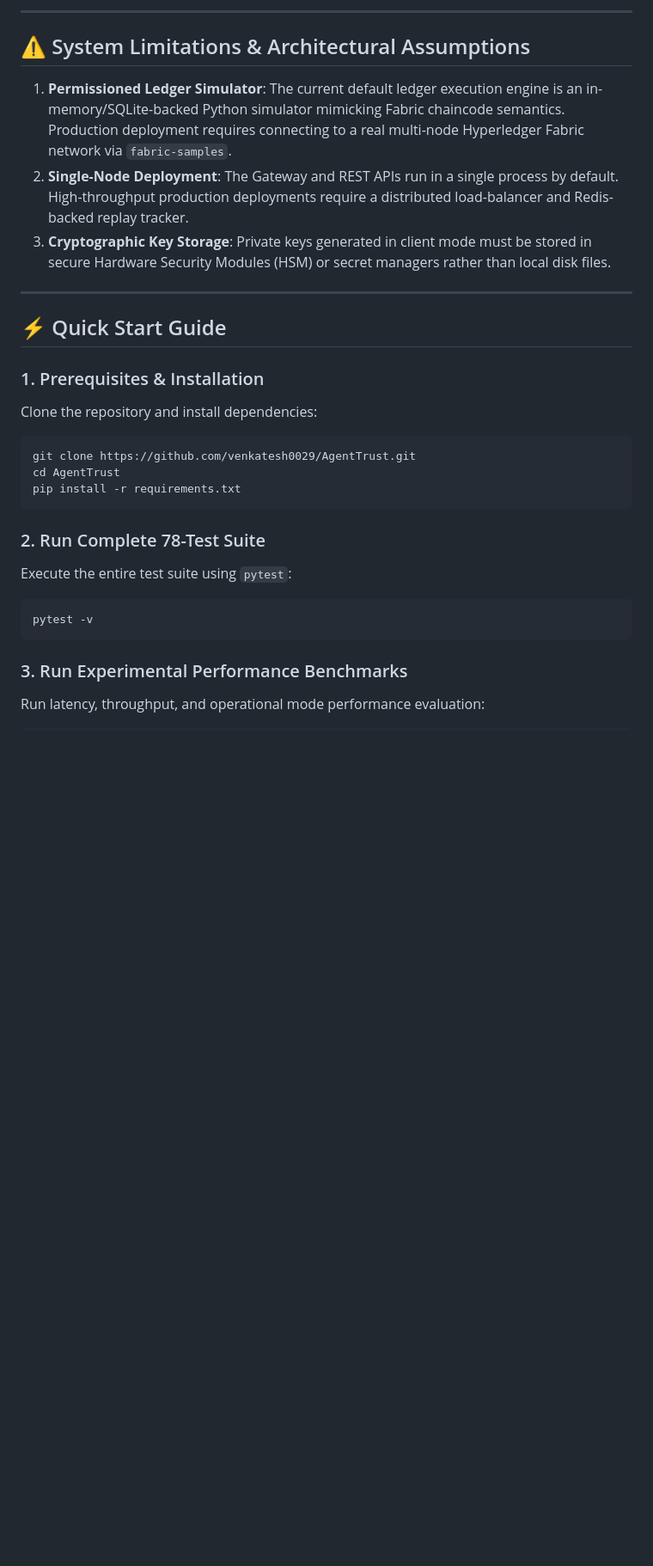
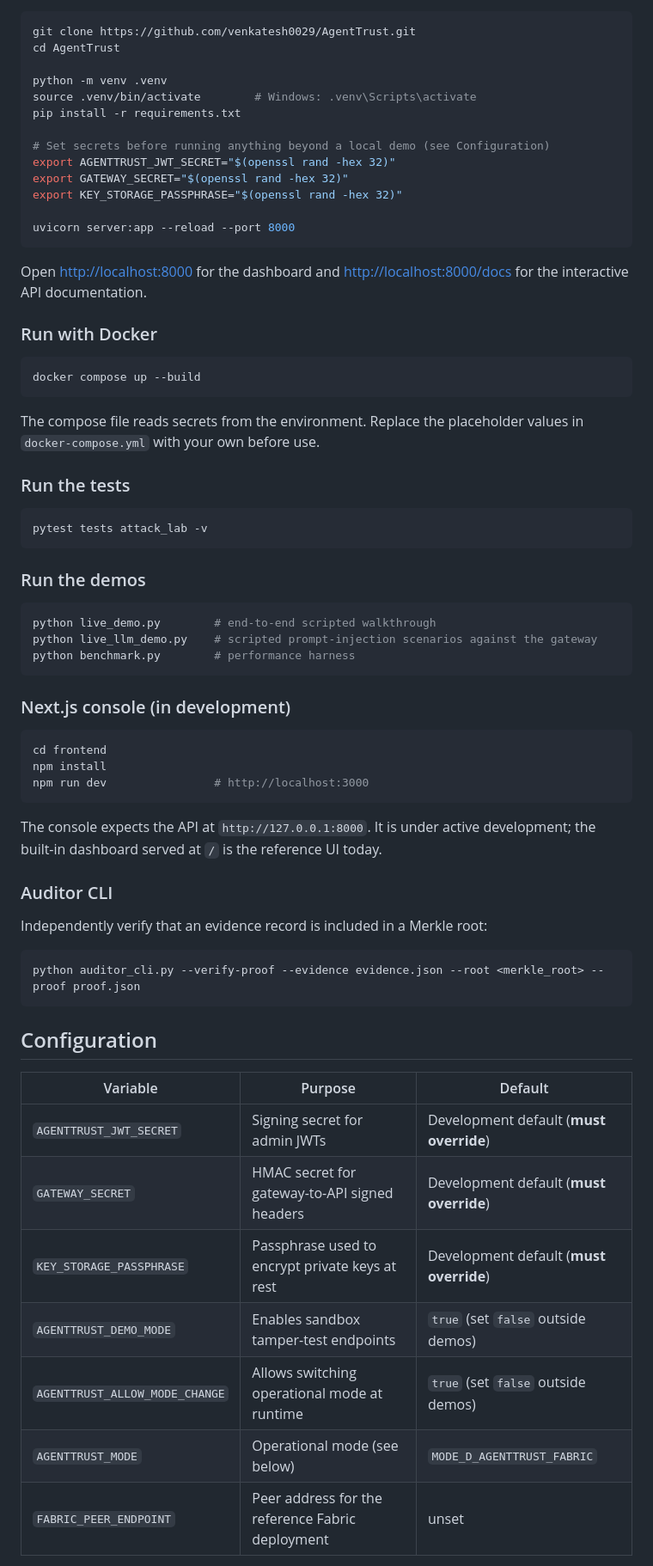
Before and after one commit to venkatesh0029/AgentTrust, a Markdown page: README.md, the part around one of its changes. Shown at 86% size. Rendered like a GitHub page; blank space fills up the shorter version.

````diff
--- a/README.md
+++ b/README.md
@@ -141,31 +121,70 @@ AgentTrust includes a comprehensive automated test suite with **100% pass rate (
----
-
-## ⚠️ System Limitations & Architectural Assumptions
-
-1. **Permissioned Ledger Simulator**: The current default ledger execution engine is an in-memory/SQLite-backed Python simulator mimicking Fabric chaincode semantics. Production deployment requires connecting to a real multi-node Hyperledger Fabric network via `fabric-samples`.
-2. **Single-Node Deployment**: The Gateway and REST APIs run in a single process by default. High-throughput production deployments require a distributed load-balancer and Redis-backed replay tracker.
-3. **Cryptographic Key Storage**: Private keys generated in client mode must be stored in secure Hardware Security Modules (HSM) or secret managers rather than local disk files.
-
----
-
-## ⚡ Quick Start Guide
-
-### 1. Prerequisites & Installation
-
-Clone the repository and install dependencies:
 ```bash
 git clone https://github.com/venkatesh0029/AgentTrust.git
 cd AgentTrust
+
+python -m venv .venv
+source .venv/bin/activate        # Windows: .venv\Scripts\activate
 pip install -r requirements.txt
+
+# Set secrets before running anything beyond a local demo (see Configuration)
+export AGENTTRUST_JWT_SECRET="$(openssl rand -hex 32)"
+export GATEWAY_SECRET="$(openssl rand -hex 32)"
+export KEY_STORAGE_PASSPHRASE="$(openssl rand -hex 32)"
+
+uvicorn server:app --reload --port 8000
 ```
 
-### 2. Run Complete 78-Test Suite
+Open <http://localhost:8000> for the dashboard and <http://localhost:8000/docs> for the interactive API documentation.
 
-Execute the entire test suite using `pytest`:
+### Run with Docker
+
 ```bash
-pytest -v
+docker compose up --build
 ```
 
-### 3. Run Experimental Performance Benchmarks
+The compose file reads secrets from the environment. Replace the placeholder values in `docker-compose.yml` with your own before use.
 
-Run latency, throughput, and operational mode performance evaluation:
+### Run the tests
+
+```bash
+pytest tests attack_lab -v
+```
+
+### Run the demos
+
+```bash
+python live_demo.py        # end-to-end scripted walkthrough
+python live_llm_demo.py    # scripted prompt-injection scenarios against the gateway
+python benchmark.py        # performance harness
+```
+
+### Next.js console (in development)
+
+```bash
+cd frontend
+npm install
+npm run dev                # http://localhost:3000
+```
+
+The console expects the API at `http://127.0.0.1:8000`. It is under active development; the built-in dashboard served at `/` is the reference UI today.
+
+### Auditor CLI
+
+Independently verify that an evidence record is included in a Merkle root:
+
+```bash
+python auditor_cli.py --verify-proof --evidence evidence.json --root <merkle_root> --proof proof.json
+```
+
+## Configuration
+
+| Variable | Purpose | Default |
+|---|---|---|
+| `AGENTTRUST_JWT_SECRET` | Signing secret for admin JWTs | Development default (**must override**) |
+| `GATEWAY_SECRET` | HMAC secret for gateway-to-API signed headers | Development default (**must override**) |
+| `KEY_STORAGE_PASSPHRASE` | Passphrase used to encrypt private keys at rest | Development default (**must override**) |
+| `AGENTTRUST_DEMO_MODE` | Enables sandbox tamper-test endpoints | `true` (set `false` outside demos) |
+| `AGENTTRUST_ALLOW_MODE_CHANGE` | Allows switching operational mode at runtime | `true` (set `false` outside demos) |
+| `AGENTTRUST_MODE` | Operational mode (see below) | `MODE_D_AGENTTRUST_FABRIC` |
+| `FABRIC_PEER_ENDPOINT` | Peer address for the reference Fabric deployment | unset |
+
````
Also changed, not shown: other parts of README.md (+275 -146 lines).
